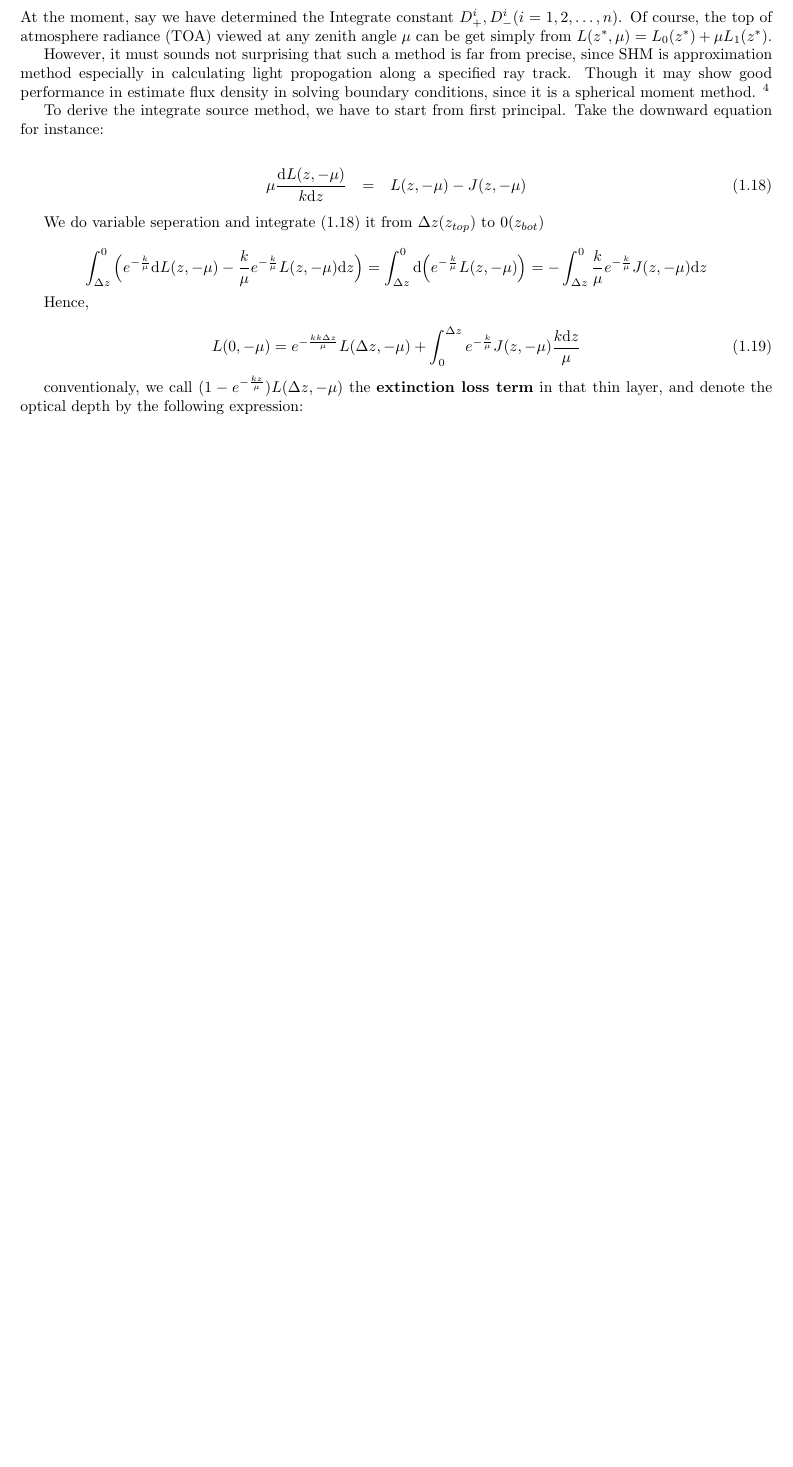
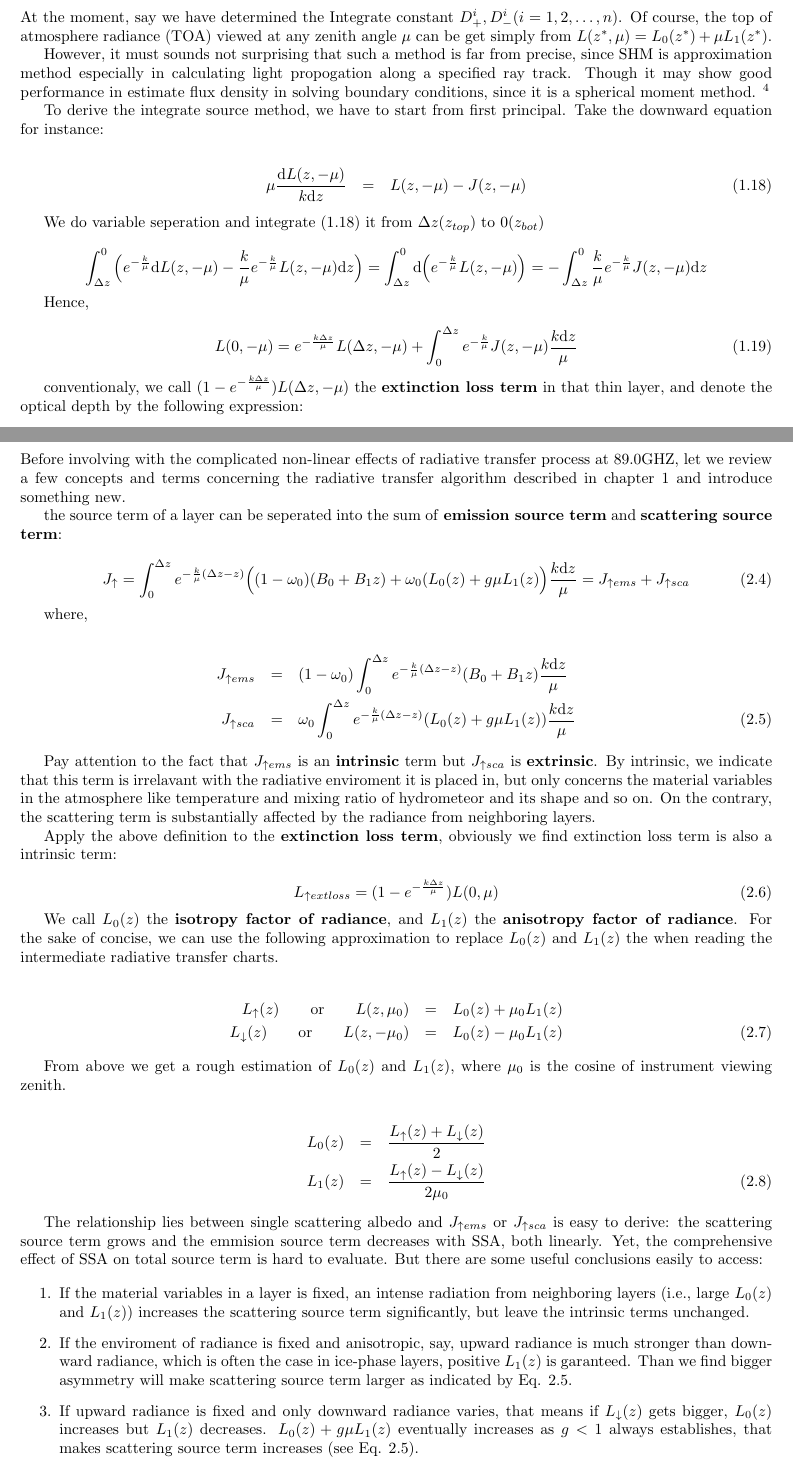
Before and after one commit to Usami-Renko/RTTOV-SCATT-simulator, a LaTeX thesis (report/designed_profile/designed_profile.tex, which reads report/designed_profile/body/chapter1.tex, report/designed_profile/body/chapter2.tex): part of page 5 of 26 before the commit and two parts of pages 5 and 26 of 26 after it, the two joined at a grey line, cut so that both start at the same text, the shorter picture padded with empty space. Compiled offline with pdfLaTeX.

Commit message:
finish 89.0GHZ formula

```diff
--- a/report/designed_profile/body/chapter1.tex
+++ b/report/designed_profile/body/chapter1.tex
@@ -237,11 +237,11 @@ integrate (\ref{eq:downwardeq}) it from $\Delta z(z_{top})$ to $0 (z_{bot})$
 Hence,
 
 \begin{equation} \label{eq:integratesource}
-    L(0, -\mu) = e^{-\frac{kk\Delta z}{\mu}}L(\Delta z, -\mu) + \int_{0}^{\Delta z}
+    L(0, -\mu) = e^{-\frac{k\Delta z}{\mu}}L(\Delta z, -\mu) + \int_{0}^{\Delta z}
     e^{-\frac{k}{\mu}}J(z, -\mu)\frac{k\ud z}{\mu}
 \end{equation}
 
-conventionaly, we call $(1 - e^{-\frac{kz}{\mu}})L(\Delta z, -\mu)$ the \oops{extinction loss
+conventionaly, we call $(1 - e^{-\frac{k\Delta z}{\mu}})L(\Delta z, -\mu)$ the \oops{extinction loss
 term} in that thin layer, and denote the optical depth by the following expression:
 
 \begin{equation} \label{eq:tau}
--- a/report/designed_profile/body/chapter2.tex
+++ b/report/designed_profile/body/chapter2.tex
@@ -444,4 +445,74 @@ inhomogeneity schemes of ice particle shapes.}
 
 \clearpage
 
-parti
+\subsubsection{89.0GHZ}
+
+Before involving with the complicated non-linear effects of radiative transfer process at 89.0GHZ, let we review
+a few concepts and terms concerning the radiative transfer algorithm described in chapter 1 and introduce something new.
+
+the source term of a layer can be seperated into the sum of \oops{emission source term} and \oops{scattering source term}:
+
+\begin{equation} \label{eq:seperatesourceterm}
+    J_{\uparrow} = \int_{0}^{\Delta z}
+    e^{-\frac{k}{\mu}(\Delta z - z)}
+    \Big(
+        (1-\omega_{0})(B_{0}+B_{1}z) + \omega_{0}(L_{0}(z) + g\mu L_{1}(z)
+    \Big)
+    \frac{k\ud z}{\mu}
+    = J_{\uparrow ems} + J_{\uparrow sca}
+\end{equation}
+
+where,
+
+\begin{eqnarray} \label{eq:emsandscaexpression}
+J_{\uparrow ems} & = & (1-\omega_{0})\int_{0}^{\Delta z}
+e^{-\frac{k}{\mu}(\Delta z - z)}
+    (B_{0}+B_{1}z)
+\frac{k\ud z}{\mu} \nonumber\\
+J_{\uparrow sca} & = & \omega_{0}\int_{0}^{\Delta z}
+e^{-\frac{k}{\mu}(\Delta z - z)}
+(L_{0}(z) + g\mu L_{1}(z))
+\frac{k\ud z}{\mu}
+\end{eqnarray}
+
+Pay attention to the fact that $J_{\uparrow ems}$ is an \oops{intrinsic} term but $J_{\uparrow sca}$ is \oops{extrinsic}.
+By intrinsic, we indicate that this term is irrelavant with the radiative enviroment it is placed in, but only concerns
+the material variables in the atmosphere like temperature and mixing ratio of hydrometeor and its shape and so on.
+On the contrary, the scattering term is substantially affected by the radiance from neighboring layers.
+
+Apply the above definition to the \oops{extinction loss term}, obviously we find extinction loss term is also a intrinsic term:
+
+\begin{equation} \label{eq:extlossterm}
+L_{\uparrow extloss} = (1 - e^{-\frac{k\Delta z}{\mu}})L(0, \mu)
+\end{equation}
+
+We call $L_{0}(z)$ the \oops{isotropy factor of radiance}, and $L_{1}(z)$ the \oops{anisotropy factor of radiance}.
+For the sake of concise, we can use the following approximation to replace $L_{0}(z)$ and $L_{1}(z)$ the when reading the
+intermediate radiative transfer charts.
+
+\begin{eqnarray} \label{eq:approxforLupLdo}
+    L_{\uparrow}(z)   \qquad \textrm{or} \qquad L(z, \mu_{0})   & = & L_{0}(z) + \mu_{0}L_{1}(z) \nonumber\\
+    L_{\downarrow}(z) \qquad \textrm{or} \qquad L(z, -\mu_{0})  & = & L_{0}(z) - \mu_{0}L_{1}(z)
+\end{eqnarray}
+
+From above we get a rough estimation of  $L_{0}(z)$ and $L_{1}(z)$, where $\mu_{0}$ is the cosine of instrument viewing zenith.
+
+\begin{eqnarray} \label{eq:approxforL0L1}
+    L_{0}(z)     & = & \frac{L_{\uparrow}(z) + L_{\downarrow}(z)}{2} \nonumber\\
+    L_{1}(z)     & = & \frac{L_{\uparrow}(z) - L_{\downarrow}(z)}{2\mu_{0}}
+\end{eqnarray}
+
+The relationship lies between single scattering albedo and $J_{\uparrow ems}$ or $J_{\uparrow sca}$ is easy to derive:
+the scattering source term grows and the emmision source term decreases with SSA, both linearly. Yet, the comprehensive
+effect of SSA on total source term is hard to evaluate. But there are some useful conclusions easily to access:
+
+\begin{enumerate}
+    \item If the material variables in a layer is fixed, an intense radiation from neighboring layers (i.e., large $L_{0}(z)$ and $L_{1}(z)$)
+increases the scattering source term significantly, but leave the intrinsic terms unchanged.
+    \item If the enviroment of radiance is fixed and anisotropic, say, upward radiance is much stronger than downward radiance,
+    which is often the case in ice-phase layers, positive $L_{1}(z)$ is garanteed. Than we find bigger asymmetry will make
+    scattering source term larger as indicated by Eq. \ref{eq:emsandscaexpression}.
+    \item If upward radiance is fixed and only downward radiance varies, that means if $L_{\downarrow}(z)$ gets bigger, $L_{0}(z)$
+    increases but $L_{1}(z)$ decreases. $L_{0}(z) + g\mu L_{1}(z)$ eventually increases as $g < 1$ always establishes, that makes scattering
+    source term increases (see Eq. \ref{eq:emsandscaexpression}).
+\end{enumerate}
```
Also changed, not shown: report/designed_profile/body/chapter2.tex (3 more changed lines).
